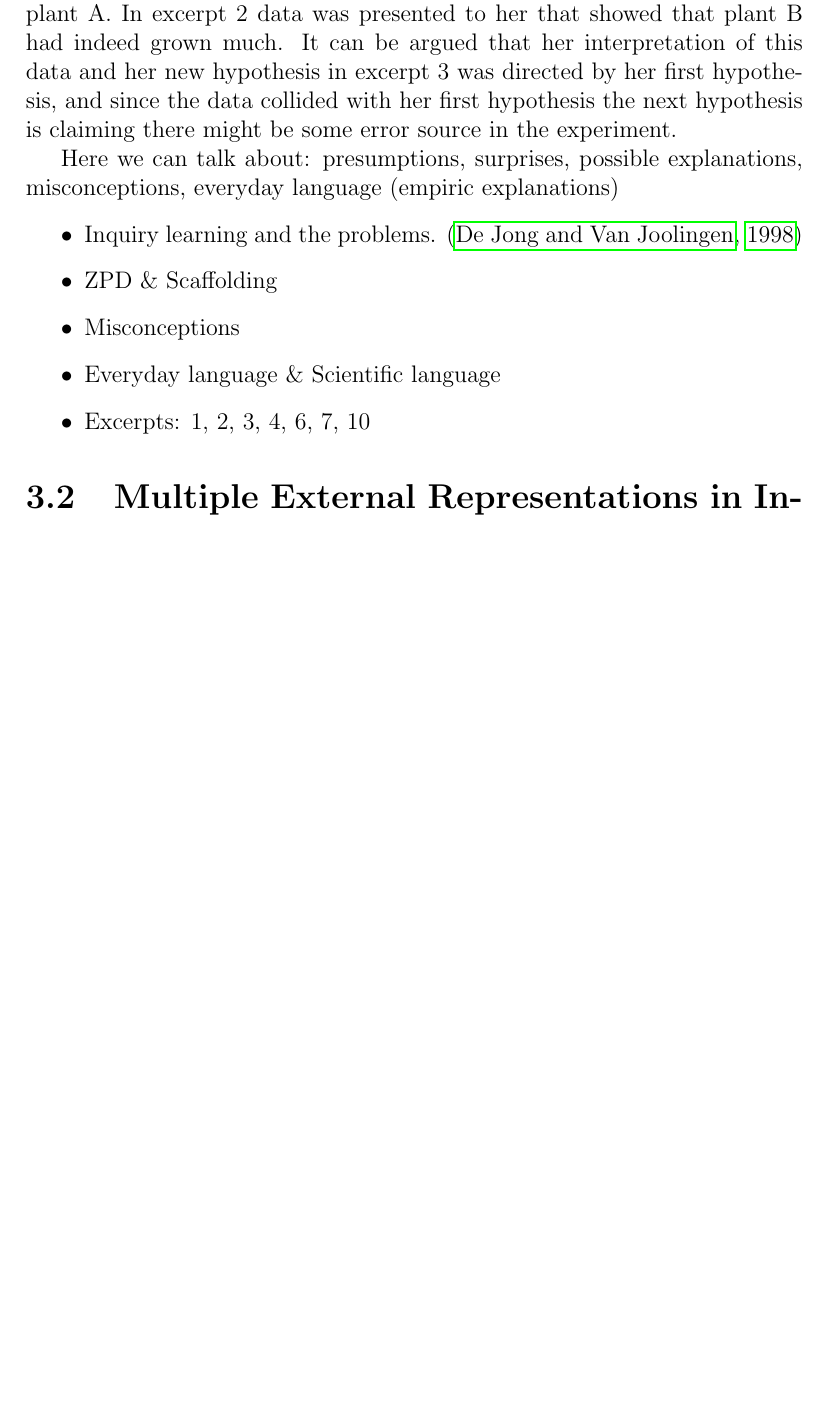
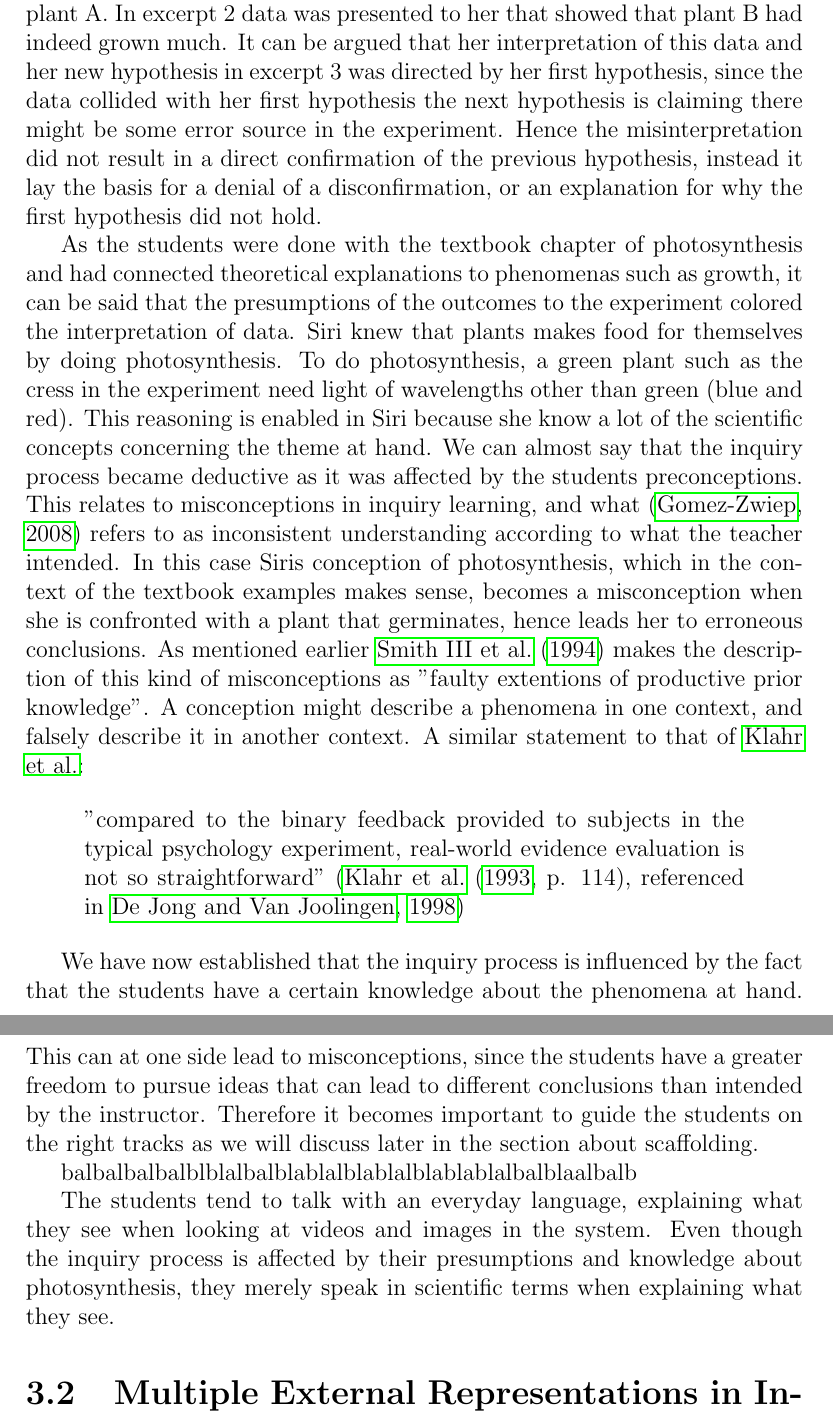
Before and after one commit to sjurlur/master, a LaTeX thesis (document.tex, which reads tex/6_discussion.tex): part of page 39 of 43 before the commit and two parts of pages 39 and 40 of 44 after it, the two joined at a grey line, cut so that both start at the same text, the shorter picture padded with empty space. Compiled offline with pdfLaTeX; a LaTeX package or settings file that is missing is left out; a missing bibliography style is replaced by a similar one.

Commit message:
discuss inq

```diff
--- a/tex/6_discussion.tex
+++ b/tex/6_discussion.tex
@@ -9,17 +9,18 @@ The experiments conducted and the session with the students can be categorized a
 
-The four problems that \citep{de1998scientific} addressed for inquiry learning where: \textit{hypothesis generation}, \textit{design of experiments}, \textit{interpretation of data}, and \textit{regulation of discovery learning}. In our case it can be said that we controlled two of these problems by designing and initiating the experiments for the students, as well letting Monoplant do a systematic logging of data during the experiment, hence regulating the inquiry process. This meant that the students faced two problems, that of interpreting the data as well as generating hypotheses based on the data. \citeauthor*{klahr1993heuristics} \citetext{\citeyear{klahr1993heuristics}, referenced in \citealp{de1998scientific}} reported that misinterpretation of data often result in confirmation of current hypothesis. As we showed in excerpt 1, Siri had a hypothesis in which she stated that plant B would not grow much, because it would not get as much light as plant A. In excerpt 2 data was presented to her that showed that plant B had indeed grown much. It can be argued that her interpretation of this data and her new hypothesis in excerpt 3 was directed by her first hypothesis, and since the data collided with her first hypothesis the next hypothesis is claiming there might be some error source in the experiment.
+The four problems that \citep{de1998scientific} addressed for inquiry learning where: \textit{hypothesis generation}, \textit{design of experiments}, \textit{interpretation of data}, and \textit{regulation of discovery learning}. In our case it can be said that we controlled two of these problems by designing and initiating the experiments for the students, as well letting Monoplant do a systematic logging of data during the experiment, hence regulating the inquiry process. This meant that the students faced two problems, that of interpreting the data as well as generating hypotheses based on the data. \citeauthor*{klahr1993heuristics} \citetext{\citeyear{klahr1993heuristics}, referenced in \citealp{de1998scientific}} reported that misinterpretation of data often result in confirmation of current hypothesis.
 
-Here we can talk about:
-presumptions, surprises, possible explanations, misconceptions, everyday language (empiric explanations)
+As we showed in excerpt 1, Siri had a hypothesis in which she stated that plant B would not grow much, because it would not get as much light as plant A. In excerpt 2 data was presented to her that showed that plant B had indeed grown much. It can be argued that her interpretation of this data and her new hypothesis in excerpt 3 was directed by her first hypothesis, since the data collided with her first hypothesis the next hypothesis is claiming there might be some error source in the experiment. Hence the misinterpretation did not result in a direct confirmation of the previous hypothesis, instead it lay the basis for a denial of a disconfirmation, or an explanation for why the first hypothesis did not hold.
 
+As the students were done with the textbook chapter of photosynthesis and had connected theoretical explanations to phenomenas such as growth, it can be said that the presumptions of the outcomes to the experiment colored the interpretation of data. Siri knew that plants makes food for themselves by doing photosynthesis. To do photosynthesis, a green plant such as the cress in the experiment need light of wavelengths other than green (blue and red). This reasoning is enabled in Siri because she know a lot of the scientific concepts concerning the theme at hand. We can almost say that the inquiry process became deductive as it was affected by the students preconceptions. This relates to misconceptions in inquiry learning, and what \citep{gomez2008elementary} refers to as inconsistent understanding according to what the teacher intended. In this case Siris conception of photosynthesis, which in the context of the textbook examples makes sense, becomes a misconception when she is confronted with a plant that germinates, hence leads her to erroneous conclusions. As mentioned earlier \citet{smith1994misconceptions} makes the description of this kind of misconceptions as "faulty extentions of productive prior knowledge". A conception might describe a phenomena in one context, and falsely describe it in another context. A similar statement to that of \citeauthor{klahr1993heuristics}:
 
-\begin{itemize}
-\item{Inquiry learning and the problems. \citep{de1998scientific}}
-\item{ZPD \& Scaffolding}
-\item{Misconceptions}
-\item{Everyday language \& Scientific language}
-\item{Excerpts: 1, 2, 3, 4, 6, 7, 10}
-\end{itemize}
+\begin{quote}"compared to the binary feedback provided to subjects in the typical psychology experiment, real-world evidence evaluation is not so straightforward" \citetext{\citet[p. 114]{klahr1993heuristics}, referenced in \citealp{de1998scientific}}
+\end{quote}
+
+We have now established that the inquiry process is influenced by the fact that the students have a certain knowledge about the phenomena at hand. This can at one side lead to misconceptions, since the students have a greater freedom to pursue ideas that can lead to different conclusions than intended by the instructor. Therefore it becomes important to guide the students on the right tracks as we will discuss later in the section about scaffolding.
+
+balbalbalbalblblalbalblablalblablalblablablalbalblaalbalb
+
+The students tend to talk with an everyday language, explaining what they see when looking at videos and images in the system. Even though the inquiry process is affected by their presumptions and knowledge about photosynthesis, they merely speak in scientific terms when explaining what they see.
 
 
 
```
Also changed, not shown: tex/6_discussion.tex (4 more changed lines).
